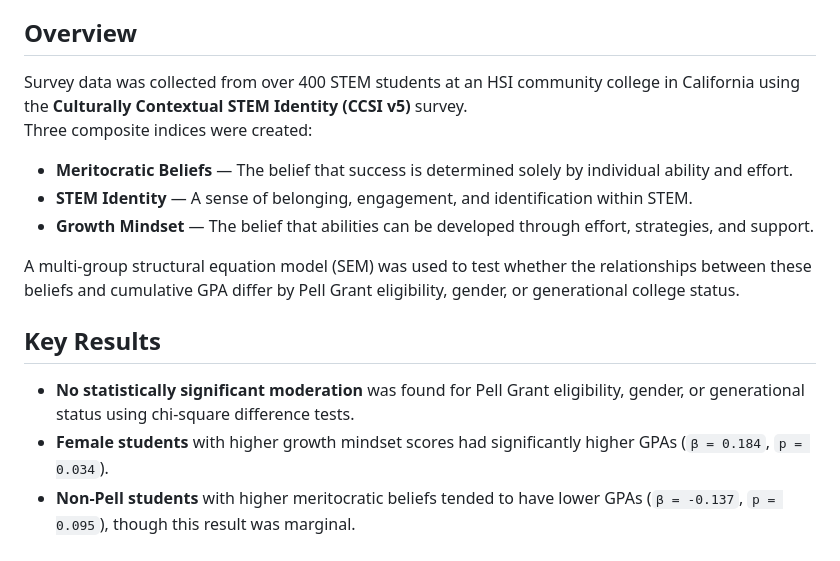
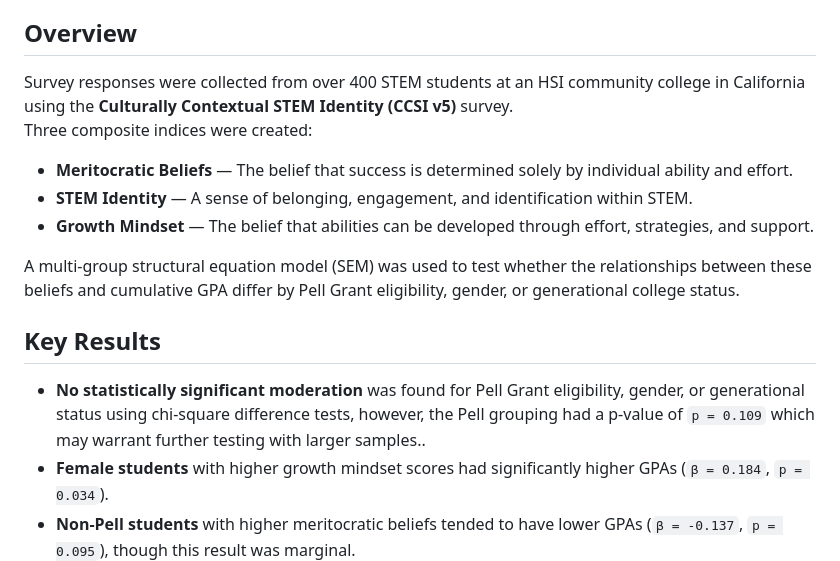
Before and after one commit to josephclayton41/A-Path-Analysis-of-Community-College-STEM-Achievement, a Markdown page: README.md, the part around the change. Rendered like a GitHub page.

```diff
--- a/README.md
+++ b/README.md
@@ -4,7 +4,7 @@ This project examines whether Pell Grant eligibility, gender, or generational st
 
 ## Overview
 
-Survey data was collected from over 400 STEM students at an HSI community college in California using the **Culturally Contextual STEM Identity (CCSI v5)** survey.
+Survey responses were collected from over 400 STEM students at an HSI community college in California using the **Culturally Contextual STEM Identity (CCSI v5)** survey.
 Three composite indices were created:
 
 - **Meritocratic Beliefs** — The belief that success is determined solely by individual ability and effort.
@@ -15,7 +15,7 @@ A multi-group structural equation model (SEM) was used to test whether the relat
 
 ## Key Results
 
-- **No statistically significant moderation** was found for Pell Grant eligibility, gender, or generational status using chi-square difference tests.
+- **No statistically significant moderation** was found for Pell Grant eligibility, gender, or generational status using chi-square difference tests, however, the Pell grouping had a p-value of `p = 0.109` which may warrant further testing with larger samples..
 - **Female students** with higher growth mindset scores had significantly higher GPAs (`β = 0.184`, `p = 0.034`).
 - **Non-Pell students** with higher meritocratic beliefs tended to have lower GPAs (`β = -0.137`, `p = 0.095`), though this result was marginal.
 - All models explained **little variance in GPA** (highest R² = 0.026), suggesting that psychosocial beliefs alone do not strongly predict GPA.
```
